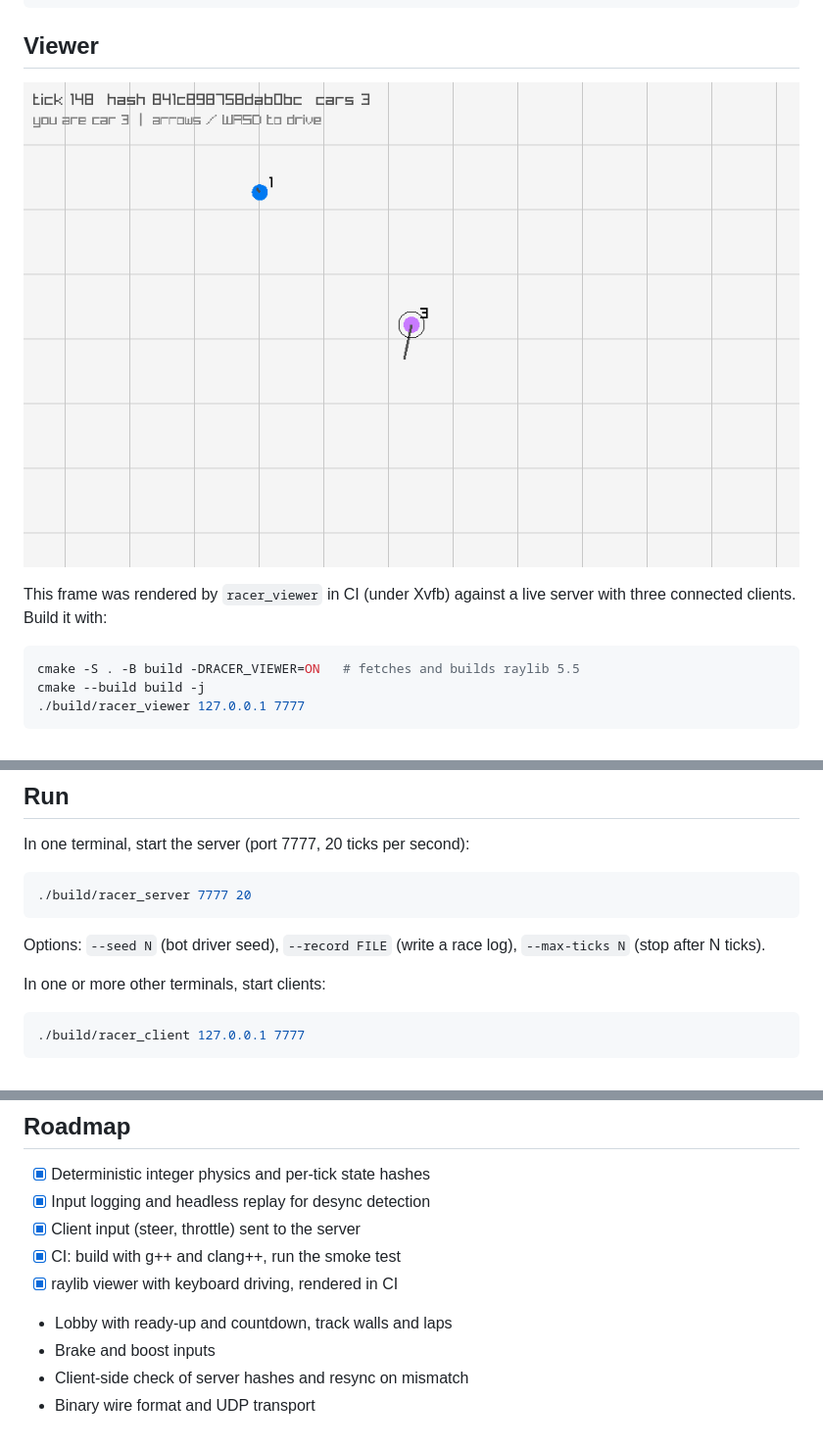
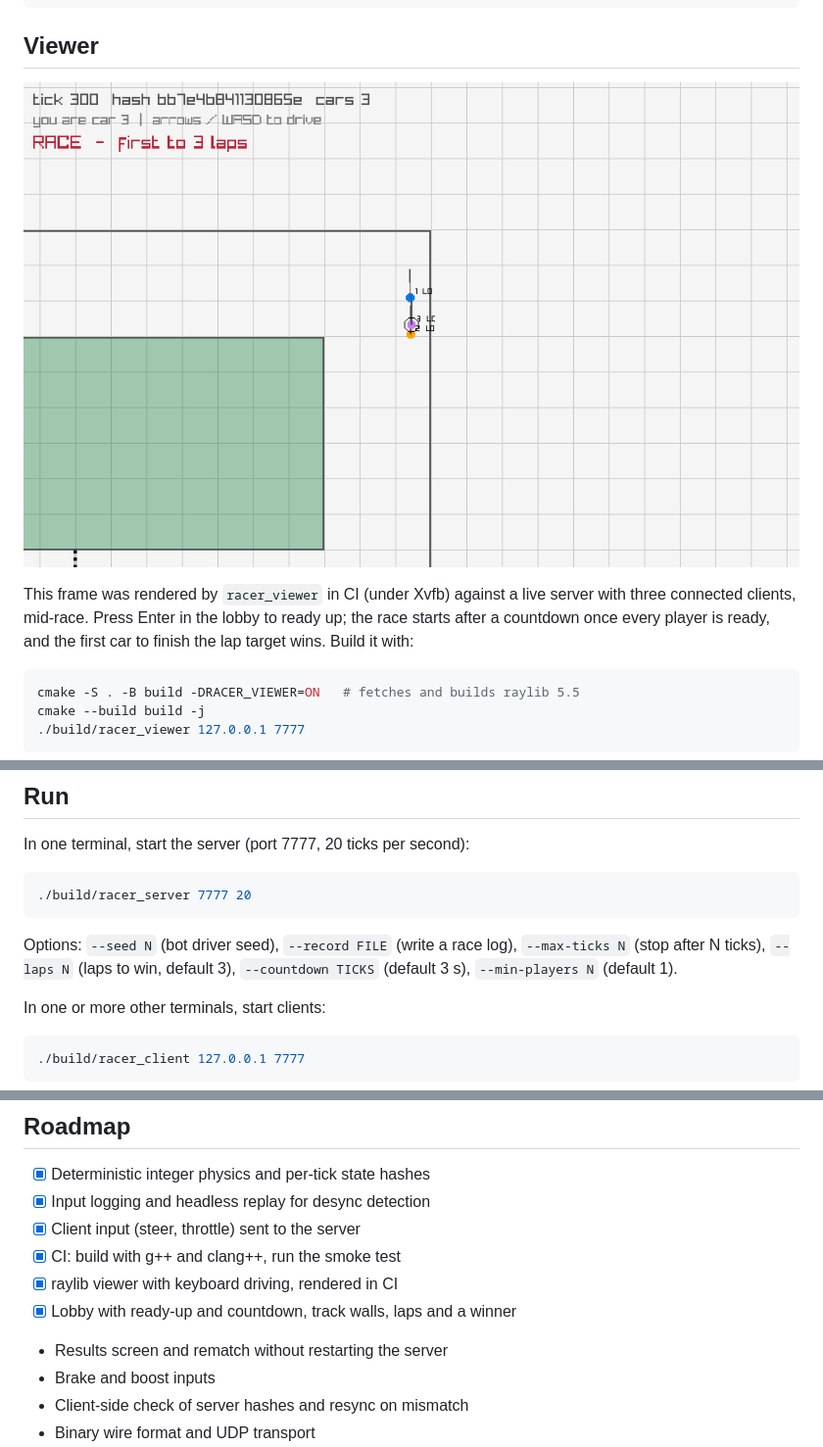
Before and after one commit to fff132bb-lab/statesync-racer, a Markdown page: README.md, 3 parts joined by grey strips. Shown at 98% size. Rendered like a GitHub page; pictures changed too: docs/viewer.png.

Commit message:
docs: new viewer frame of a live race, lobby and race options

````diff
--- a/README.md
+++ b/README.md
@@ -47,6 +50,8 @@ INPUT <steer> <throttle>
 
 This frame was rendered by `racer_viewer` in CI (under Xvfb) against a live
-server with three connected clients. Build it with:
+server with three connected clients, mid-race. Press Enter in the lobby to
+ready up; the race starts after a countdown once every player is ready, and
+the first car to finish the lap target wins. Build it with:
 
 ```sh
 cmake -S . -B build -DRACER_VIEWER=ON   # fetches and builds raylib 5.5
@@ -118,7 +123,8 @@ In one terminal, start the server (port 7777, 20 ticks per second):
 ```
 
 Options: `--seed N` (bot driver seed), `--record FILE` (write a race log),
-`--max-ticks N` (stop after N ticks).
+`--max-ticks N` (stop after N ticks), `--laps N` (laps to win, default 3),
+`--countdown TICKS` (default 3 s), `--min-players N` (default 1).
 
 In one or more other terminals, start clients:
 
@@ -155,7 +161,8 @@ cleanly, and that a log with one tampered input is caught at the right tick.
 - [x] Client input (steer, throttle) sent to the server
 - [x] CI: build with g++ and clang++, run the smoke test
 - [x] raylib viewer with keyboard driving, rendered in CI
-- Lobby with ready-up and countdown, track walls and laps
+- [x] Lobby with ready-up and countdown, track walls, laps and a winner
+- Results screen and rematch without restarting the server
 - Brake and boost inputs
 - Client-side check of server hashes and resync on mismatch
 - Binary wire format and UDP transport
````
Also changed, not shown: other parts of README.md (+5 -2 lines).
